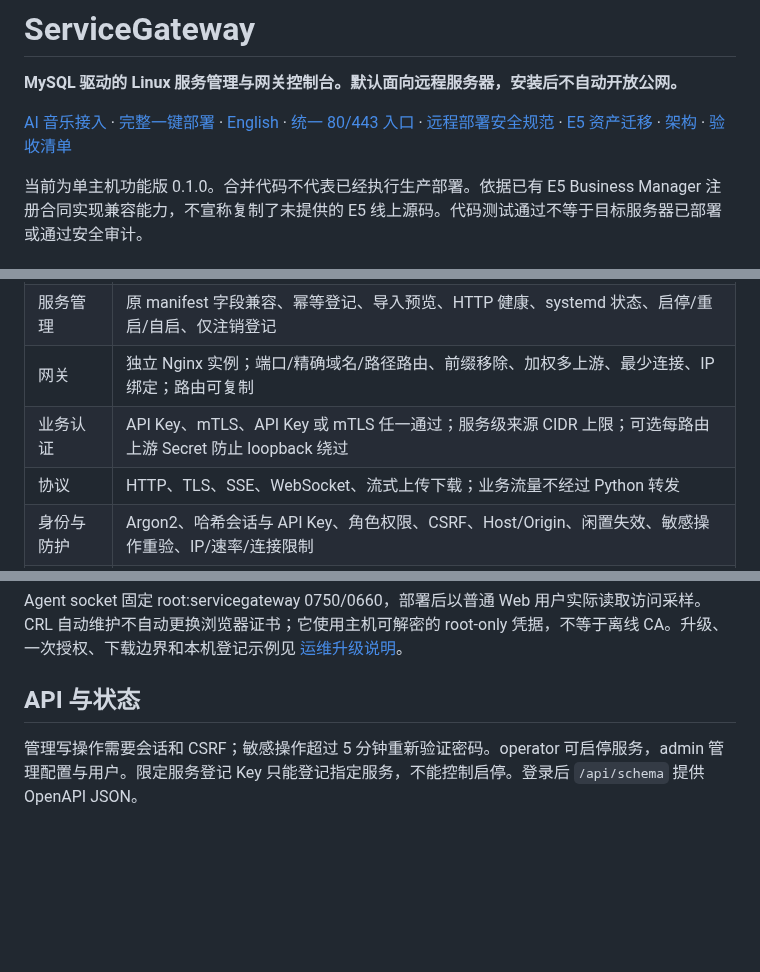
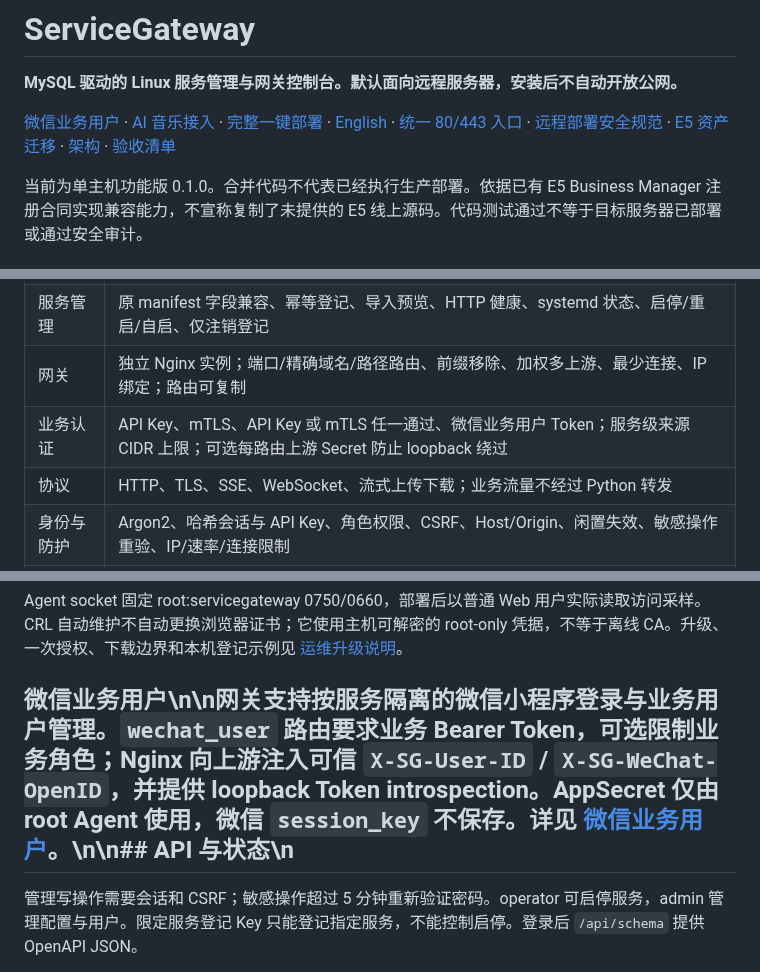
Before and after one commit to rffanlab/servicegateway, a Markdown page: README.md, 3 parts joined by grey strips. Rendered like a GitHub page; blank space fills up the shorter version.

Commit message:
docs: describe per-service WeChat business users

```diff
--- a/README.md
+++ b/README.md
@@ -2,7 +2,7 @@
 
 **MySQL 驱动的 Linux 服务管理与网关控制台。默认面向远程服务器，安装后不自动开放公网。**
 
-[AI 音乐接入](docs/AI-MUSIC-INTEGRATION.md) · [完整一键部署](docs/FULL-DEPLOYMENT.md) · [English](README.en.md) · [统一 80/443 入口](docs/UNIFIED-INGRESS.md) · [远程部署安全规范](docs/REMOTE-SECURITY.md) · [E5 资产迁移](docs/E5-DEPLOYMENT.md) · [架构](docs/ARCHITECTURE.md) · [验收清单](docs/ACCEPTANCE.md)
+[微信业务用户](docs/WECHAT-BUSINESS-USERS.md) · [AI 音乐接入](docs/AI-MUSIC-INTEGRATION.md) · [完整一键部署](docs/FULL-DEPLOYMENT.md) · [English](README.en.md) · [统一 80/443 入口](docs/UNIFIED-INGRESS.md) · [远程部署安全规范](docs/REMOTE-SECURITY.md) · [E5 资产迁移](docs/E5-DEPLOYMENT.md) · [架构](docs/ARCHITECTURE.md) · [验收清单](docs/ACCEPTANCE.md)
 
 当前为单主机功能版 0.1.0。合并代码不代表已经执行生产部署。依据已有 E5 Business Manager 注册合同实现兼容能力，不宣称复制了未提供的 E5 线上源码。代码测试通过不等于目标服务器已部署或通过安全审计。
 
@@ -13,7 +13,7 @@
 | 中文控制台 | 登录、服务状态、路由表单、发布与回滚、密钥、用户权限、审计、访问采样 |
 | 服务管理 | 原 manifest 字段兼容、幂等登记、导入预览、HTTP 健康、systemd 状态、启停/重启/自启、仅注销登记 |
 | 网关 | 独立 Nginx 实例；端口/精确域名/路径路由、前缀移除、加权多上游、最少连接、IP 绑定；路由可复制 |
-| 业务认证 | API Key、mTLS、API Key 或 mTLS 任一通过；服务级来源 CIDR 上限；可选每路由上游 Secret 防止 loopback 绕过 |
+| 业务认证 | API Key、mTLS、API Key 或 mTLS 任一通过、微信业务用户 Token；服务级来源 CIDR 上限；可选每路由上游 Secret 防止 loopback 绕过 |
 | 协议 | HTTP、TLS、SSE、WebSocket、流式上传下载；业务流量不经过 Python 转发 |
 | 身份与防护 | Argon2、哈希会话与 API Key、角色权限、CSRF、Host/Origin、闲置失效、敏感操作重验、IP/速率/连接限制 |
 | 发布 | 草稿版本与摘要检查、白名单复验、nginx -t、原子写入、独立发布 generation、落盘中断恢复、历史快照回滚 |
@@ -59,8 +59,7 @@ cd servicegateway && sudo bash deploy/install.sh
 
 Agent socket 固定 root:servicegateway 0750/0660，部署后以普通 Web 用户实际读取访问采样。CRL 自动维护不自动更换浏览器证书；它使用主机可解密的 root-only 凭据，不等于离线 CA。升级、一次授权、下载边界和本机登记示例见 [运维升级说明](docs/OPERATIONS-UPGRADE.md)。
 
-## API 与状态
-
+## 微信业务用户\n\n网关支持按服务隔离的微信小程序登录与业务用户管理。`wechat_user` 路由要求业务 Bearer Token，可选限制业务角色；Nginx 向上游注入可信 `X-SG-User-ID` / `X-SG-WeChat-OpenID`，并提供 loopback Token introspection。AppSecret 仅由 root Agent 使用，微信 `session_key` 不保存。详见 [微信业务用户](docs/WECHAT-BUSINESS-USERS.md)。\n\n## API 与状态\n
 管理写操作需要会话和 CSRF；敏感操作超过 5 分钟重新验证密码。operator 可启停服务，admin 管理配置与用户。限定服务登记 Key 只能登记指定服务，不能控制启停。登录后 `/api/schema` 提供 OpenAPI JSON。
 
 `POST /api/registry/services` 登记服务；`PUT /api/routes/{id}?revision=N` 只保存草稿；`POST /api/gateway/preview` 后携相同 revision/digest 调用 `/api/gateway/publish`；`/api/gateway/rollback/{id}` 恢复成功快照，不覆盖编辑草稿或业务数据；`/api/gateway/reconcile` 核对未决发布，不盲目重试。
```
